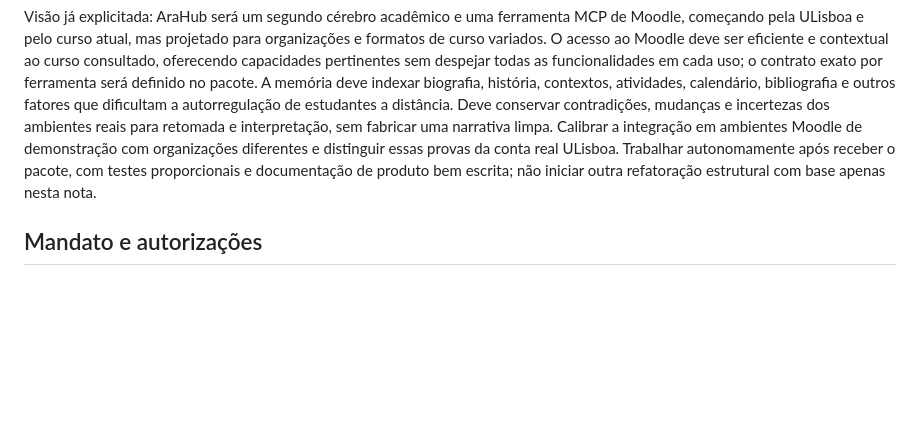
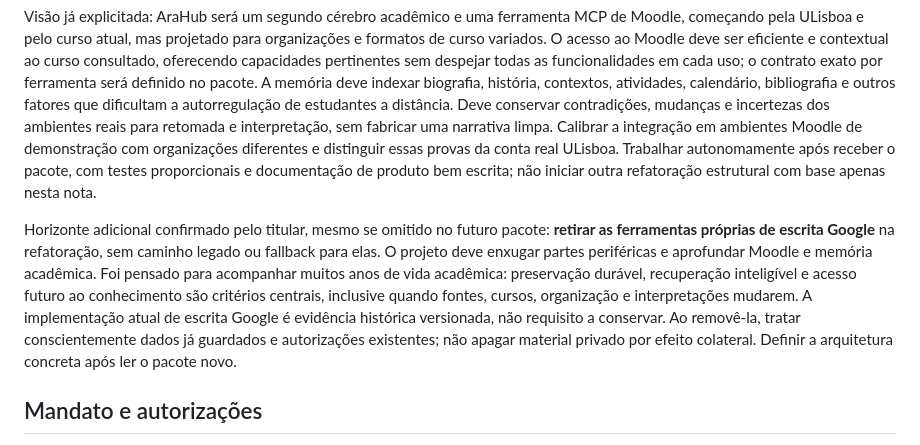
Before and after one commit to fabio-ara/AraHub, a Markdown page: STATUS.md, the part around the change. Rendered like a GitHub page; blank space fills up the shorter version.

Commit message:
Record long-term memory focus and removal of Google writes

```diff
--- a/STATUS.md
+++ b/STATUS.md
@@ -7,6 +7,8 @@ Atualizado: 2026-10-07. Branch main; código MIT/Pages publicados e backend Supa
 O titular prepara um novo prompt e pacote para uma **mudança profunda do modelo**. Esse material ainda não foi recebido; ao chegar, auditá-lo, reconciliar a especificação e reescrever a documentação de produto com a qualidade e clareza desejadas no AraLearn. A nova especificação determinará a implementação; não tratar a arquitetura ou os critérios A01–A30 abaixo como intocáveis. O titular não quer manter legado, camadas de compatibilidade nem fallbacks da solução substituída. Migrar dados úteis e preservar segurança, proveniência e recuperação durante a substituição, sem acumular dois caminhos permanentes.
 
 Visão já explicitada: AraHub será um segundo cérebro acadêmico e uma ferramenta MCP de Moodle, começando pela ULisboa e pelo curso atual, mas projetado para organizações e formatos de curso variados. O acesso ao Moodle deve ser eficiente e contextual ao curso consultado, oferecendo capacidades pertinentes sem despejar todas as funcionalidades em cada uso; o contrato exato por ferramenta será definido no pacote. A memória deve indexar biografia, história, contextos, atividades, calendário, bibliografia e outros fatores que dificultam a autorregulação de estudantes a distância. Deve conservar contradições, mudanças e incertezas dos ambientes reais para retomada e interpretação, sem fabricar uma narrativa limpa. Calibrar a integração em ambientes Moodle de demonstração com organizações diferentes e distinguir essas provas da conta real ULisboa. Trabalhar autonomamente após receber o pacote, com testes proporcionais e documentação de produto bem escrita; não iniciar outra refatoração estrutural com base apenas nesta nota.
+
+Horizonte adicional confirmado pelo titular, mesmo se omitido no futuro pacote: **retirar as ferramentas próprias de escrita Google** na refatoração, sem caminho legado ou fallback para elas. O projeto deve enxugar partes periféricas e aprofundar Moodle e memória acadêmica. Foi pensado para acompanhar muitos anos de vida acadêmica: preservação durável, recuperação inteligível e acesso futuro ao conhecimento são critérios centrais, inclusive quando fontes, cursos, organização e interpretações mudarem. A implementação atual de escrita Google é evidência histórica versionada, não requisito a conservar. Ao removê-la, tratar conscientemente dados já guardados e autorizações existentes; não apagar material privado por efeito colateral. Definir a arquitetura concreta após ler o pacote novo.
 
 ## Mandato e autorizações
 
```
